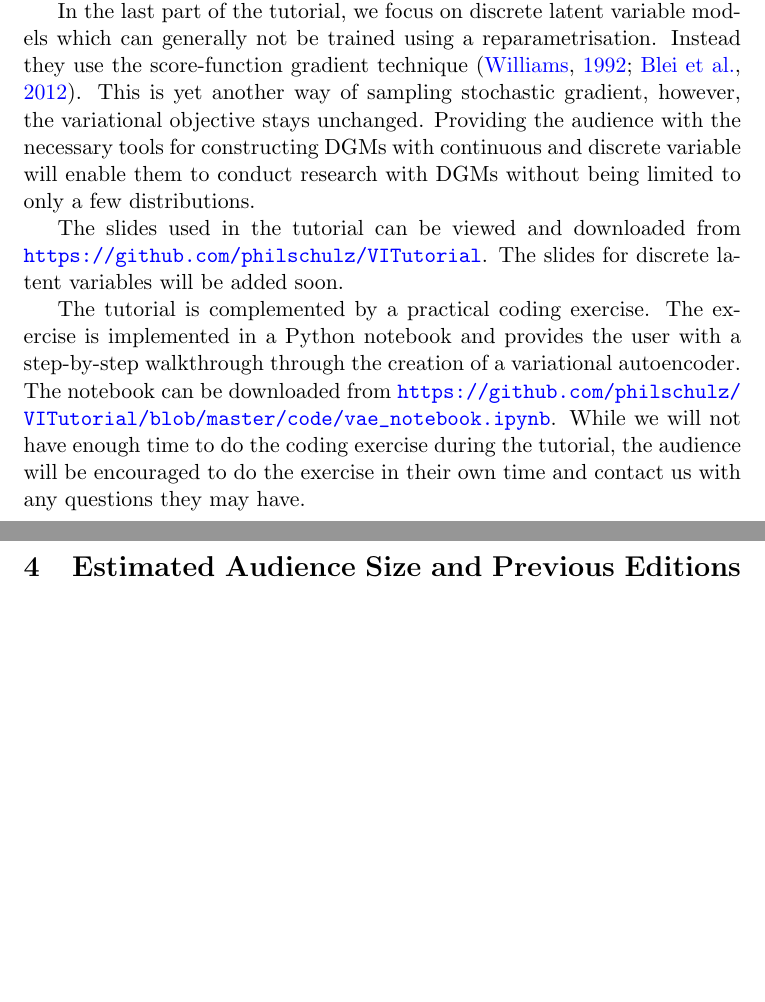
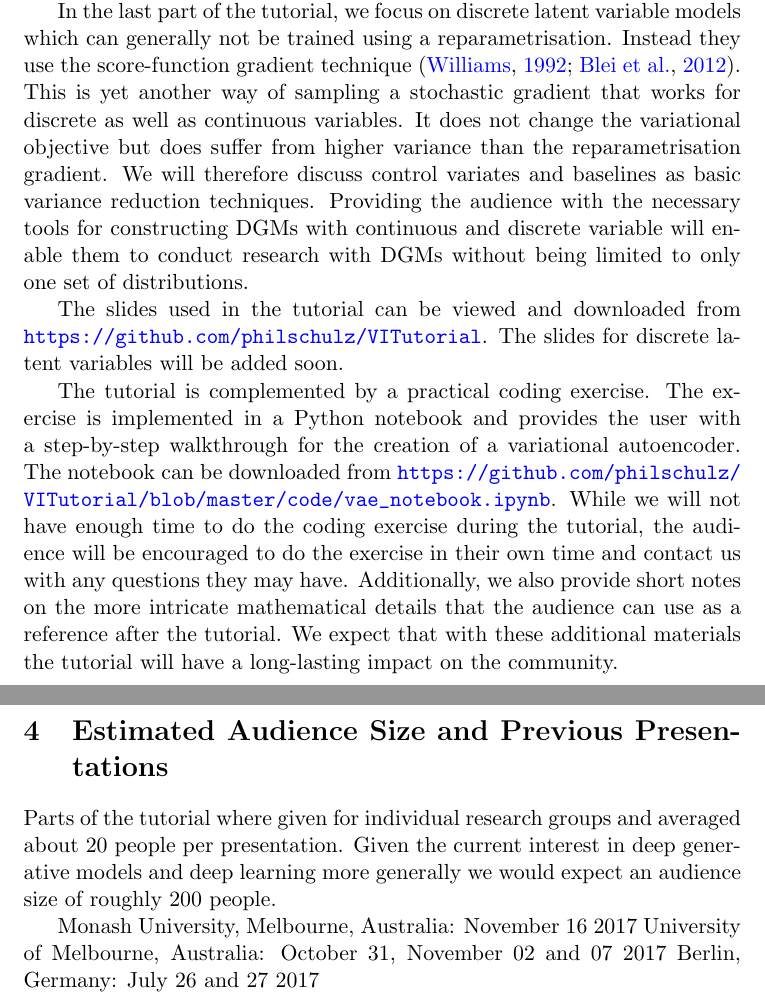
Before and after one commit to vitutorial/VITutorial, a LaTeX document (proposal/main.tex, which reads proposal/audience.tex, proposal/description.tex): two parts of pages 2 and 5 of 8, joined at a grey line, cut so that both start at the same text, the shorter picture padded with empty space. Compiled offline with pdfLaTeX.

Commit message:
Fix typos and extend description

```diff
--- a/proposal/audience.tex
+++ b/proposal/audience.tex
@@ -1 +1,8 @@
-\section{Estimated Audience Size and Previous Editions}
+\section{Estimated Audience Size and Previous Presentations}
+
+Parts of the tutorial where given for individual research groups and averaged about 20 people per presentation. Given the current interest in deep generative models and deep learning more generally we
+would expect an audience size of roughly 200 people.
+
+Monash University, Melbourne, Australia: November 16 2017
+University of Melbourne, Australia: October 31, November 02 and 07 2017
+Berlin, Germany: July 26 and 27 2017
--- a/proposal/description.tex
+++ b/proposal/description.tex
@@ -33,18 +33,22 @@ We them discuss conditions under which this simple training procedure may fail a
 In the last part of the tutorial, we focus on discrete latent variable models which can generally
 not be trained using a reparametrisation. Instead they use the score-function gradient technique
 \citep{Williams:1992, PaisleyEtAl:2012}.
-This is yet another way of sampling stochastic gradient, however, the variational objective stays
-unchanged. Providing the audience with the necessary tools for constructing DGMs with continuous
+This is yet another way of sampling a stochastic gradient that works for discrete as well as continuous variables. It does not change the variational objective but does suffer from higher variance than
+the reparametrisation gradient. We will therefore discuss control variates and baselines as basic
+variance reduction techniques. Providing the audience with the necessary tools for constructing DGMs with continuous
 and discrete variable will enable them to conduct research with DGMs without being limited
-to only a few distributions.
+to only one set of distributions.
 
 The slides used in the tutorial can be viewed and downloaded from \url{https://github.com/philschulz/VITutorial}. The slides for discrete latent variables will be added soon.
 
 The tutorial is complemented by a practical coding exercise.
 The exercise is implemented
-in a Python notebook and provides the user with a step-by-step walkthrough through the
+in a Python notebook and provides the user with a step-by-step walkthrough for the
 creation of a variational autoencoder. The notebook can be downloaded
 from \url{https://github.com/philschulz/VITutorial/blob/master/code/vae_notebook.ipynb}.
 While we will not have enough
 time to do the coding exercise during the tutorial, the audience will be encouraged to do the
-exercise in their own time and contact us with any questions they may have.
+exercise in their own time and contact us with any questions they may have. Additionally, we also
+provide short notes on the more intricate mathematical details that the audience can use as
+a reference after the tutorial. We expect that with these additional materials the tutorial will
+have a long-lasting impact on the community.
```
Also changed, not shown: proposal/requirements.tex (+2 -0 lines), proposal/main.pdf, proposal/description.tex (10 more changed lines).
